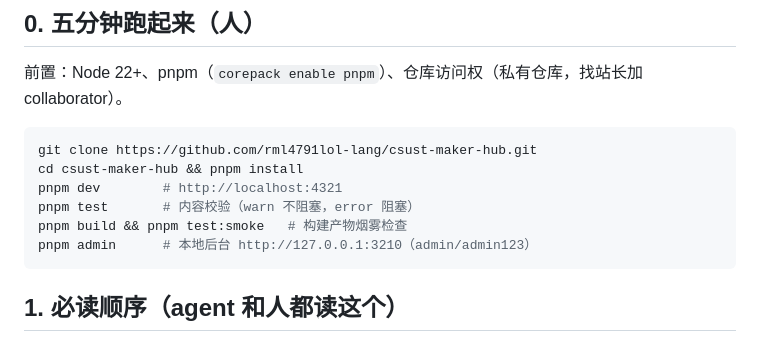
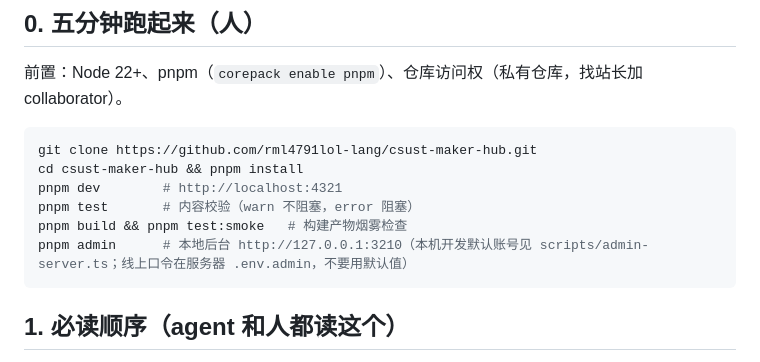
Before and after one commit to rml4791lol-lang/csust-maker-hub, a Markdown page: docs/contributing.md, the part around the change. Rendered like a GitHub page.

Commit message:
docs: 文档不再写明文后台口令，统一指向服务器 .env.admin

````diff
--- a/docs/contributing.md
+++ b/docs/contributing.md
@@ -12,7 +12,7 @@ cd csust-maker-hub && pnpm install
 pnpm dev        # http://localhost:4321
 pnpm test       # 内容校验（warn 不阻塞，error 阻塞）
 pnpm build && pnpm test:smoke   # 构建产物烟雾检查
-pnpm admin      # 本地后台 http://127.0.0.1:3210（admin/admin123）
+pnpm admin      # 本地后台 http://127.0.0.1:3210（本机开发默认账号见 scripts/admin-server.ts；线上口令在服务器 .env.admin，不要用默认值）
 ```
 
 ## 1. 必读顺序（agent 和人都读这个）
````
Also changed, not shown: docs/zcode-handoff.md (+1 -1 lines).
